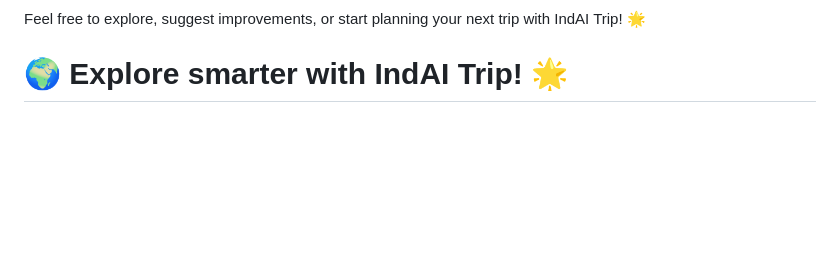
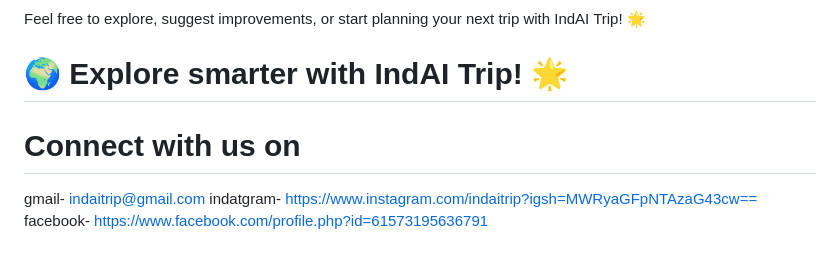
Before and after one commit to Akshith-cdr/IndAI-Trip, a Markdown page: README.md, the part around the change. GitHub-like rendering; blank space fills up the shorter version.

Commit message:
Update README.md
test

```diff
--- a/README.md
+++ b/README.md
@@ -94,3 +94,8 @@ This project is licensed under the MIT License - see the [LICENSE](LICENSE) file
 Feel free to explore, suggest improvements, or start planning your next trip with IndAI Trip! 🌟
 
 # 🌍 Explore smarter with IndAI Trip! 🌟
+
+# Connect with us on
+gmail- indaitrip@gmail.com
+indatgram- https://www.instagram.com/indaitrip?igsh=MWRyaGFpNTAzaG43cw==
+facebook- https://www.facebook.com/profile.php?id=61573195636791
```
